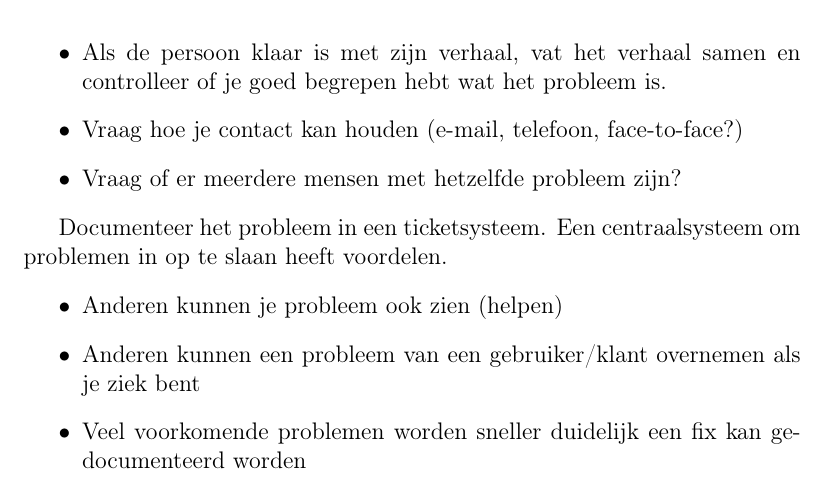
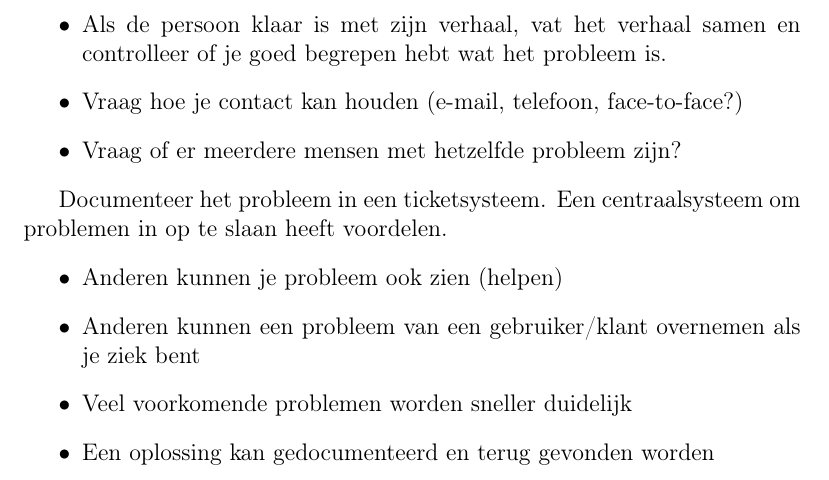
Before and after one commit to DennisLeeuw/Systeembeheer, a LaTeX book (Troubleshooting/src/Troubleshooting.tex, which reads Troubleshooting/src/aannemen.tex): part of page 8 of 16, cut so that both start at the same text. Compiled offline with pdfLaTeX.

Commit message:
Maak de oplossing een nieuw bulletpoint

```diff
--- a/Troubleshooting/src/aannemen.tex
+++ b/Troubleshooting/src/aannemen.tex
@@ -31,5 +31,6 @@ Documenteer het probleem in een ticketsysteem. Een centraalsysteem om problemen
 \begin{itemize}
 	\item Anderen kunnen je probleem ook zien (helpen)
 	\item Anderen kunnen een probleem van een gebruiker/klant overnemen als je ziek bent
-	\item Veel voorkomende problemen worden sneller duidelijk een fix kan gedocumenteerd worden
+	\item Veel voorkomende problemen worden sneller duidelijk
+	\item Een oplossing kan gedocumenteerd en terug gevonden worden
 \end{itemize}
```
